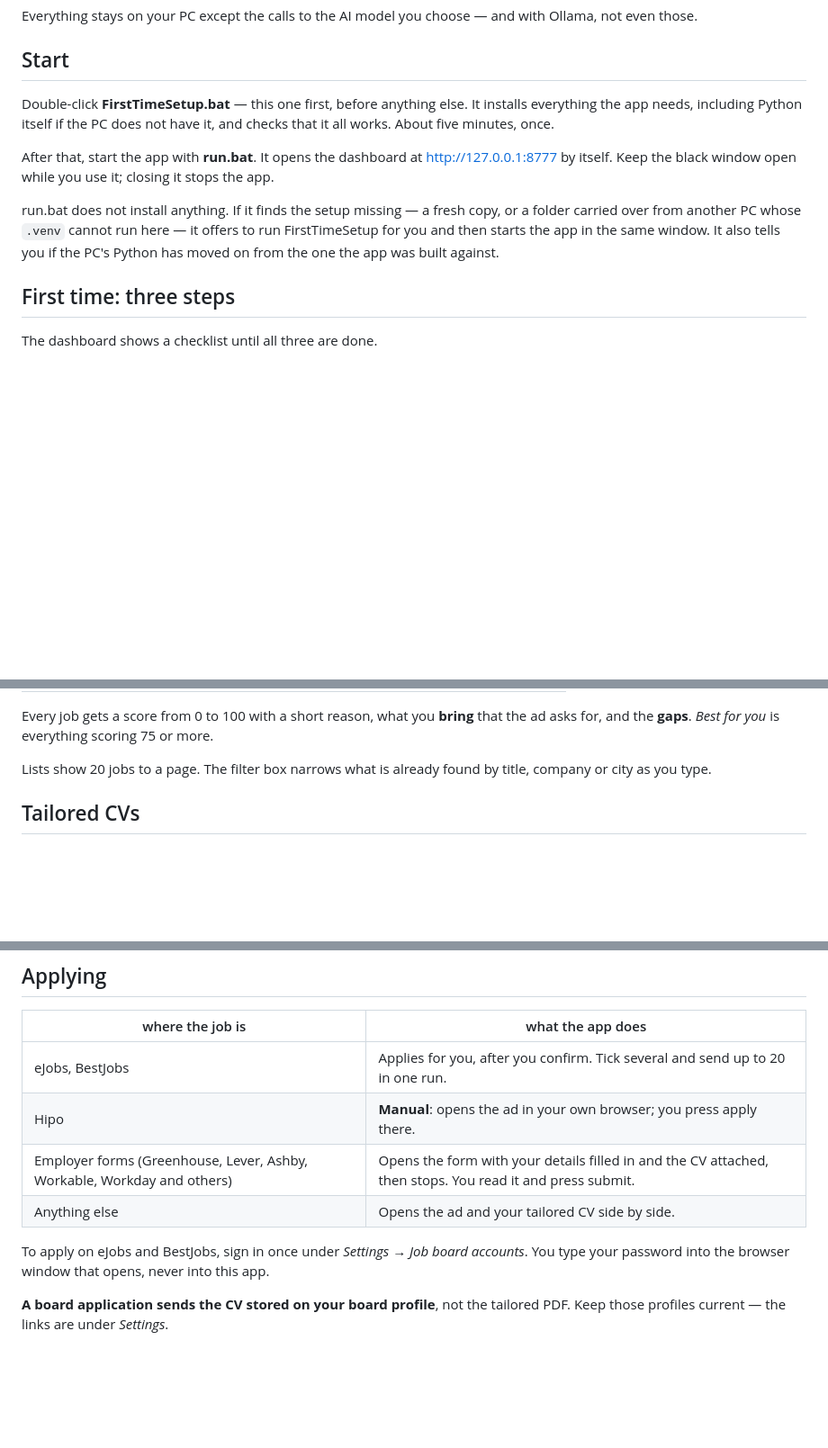
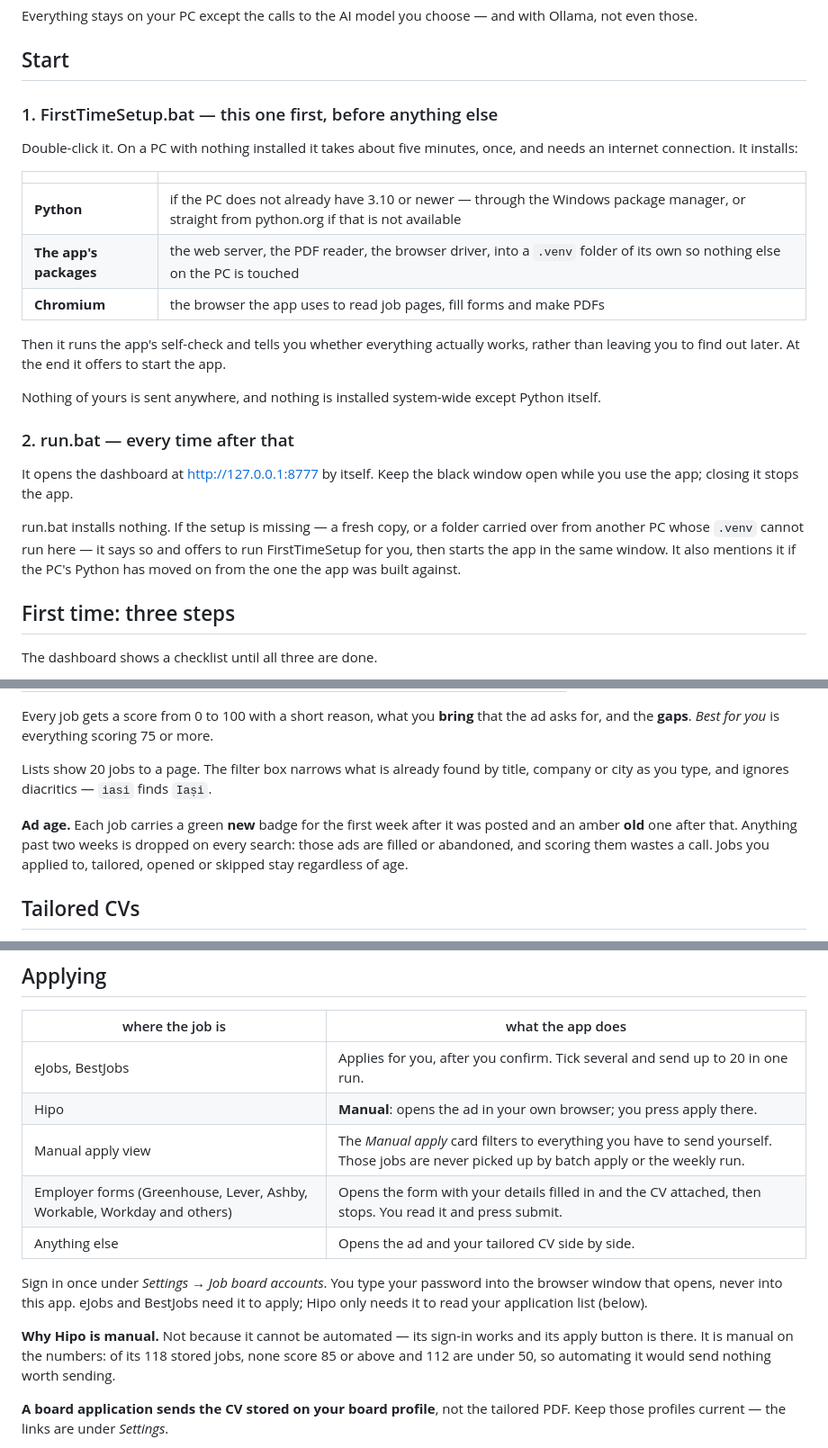
Before and after one commit to FrostyDog222/jobhunter, a Markdown page: README.md, 3 parts joined by grey strips. Shown at 90% size. Rendered like a GitHub page; blank space fills up the shorter version.

```diff
--- a/README.md
+++ b/README.md
@@ -8,17 +8,31 @@ even those.
 
 ## Start
 
-Double-click **FirstTimeSetup.bat** — this one first, before anything else. It installs
-everything the app needs, including Python itself if the PC does not have it, and checks that it
-all works. About five minutes, once.
+### 1. FirstTimeSetup.bat — this one first, before anything else
 
-After that, start the app with **run.bat**. It opens the dashboard at http://127.0.0.1:8777 by
-itself. Keep the black window open while you use it; closing it stops the app.
+Double-click it. On a PC with nothing installed it takes about five minutes, once, and needs an
+internet connection. It installs:
 
-run.bat does not install anything. If it finds the setup missing — a fresh copy, or a folder
-carried over from another PC whose `.venv` cannot run here — it offers to run FirstTimeSetup for
-you and then starts the app in the same window. It also tells you if the PC's Python has moved on
-from the one the app was built against.
+| | |
+|---|---|
+| **Python** | if the PC does not already have 3.10 or newer — through the Windows package manager, or straight from python.org if that is not available |
+| **The app's packages** | the web server, the PDF reader, the browser driver, into a `.venv` folder of its own so nothing else on the PC is touched |
+| **Chromium** | the browser the app uses to read job pages, fill forms and make PDFs |
+
+Then it runs the app's self-check and tells you whether everything actually works, rather than
+leaving you to find out later. At the end it offers to start the app.
+
+Nothing of yours is sent anywhere, and nothing is installed system-wide except Python itself.
+
+### 2. run.bat — every time after that
+
+It opens the dashboard at http://127.0.0.1:8777 by itself. Keep the black window open while you
+use the app; closing it stops the app.
+
+run.bat installs nothing. If the setup is missing — a fresh copy, or a folder carried over from
+another PC whose `.venv` cannot run here — it says so and offers to run FirstTimeSetup for you,
+then starts the app in the same window. It also mentions it if the PC's Python has moved on from
+the one the app was built against.
 
 ## First time: three steps
 
@@ -74,7 +88,12 @@ Every job gets a score from 0 to 100 with a short reason, what you **bring** tha
 for, and the **gaps**. *Best for you* is everything scoring 75 or more.
 
 Lists show 20 jobs to a page. The filter box narrows what is already found by title, company or
-city as you type.
+city as you type, and ignores diacritics — `iasi` finds `Iași`.
+
+**Ad age.** Each job carries a green **new** badge for the first week after it was posted and an
+amber **old** one after that. Anything past two weeks is dropped on every search: those ads are
+filled or abandoned, and scoring them wastes a call. Jobs you applied to, tailored, opened or
+skipped stay regardless of age.
 
 ## Tailored CVs
 
@@ -93,11 +112,17 @@ invented: no employer, date, degree, tool or achievement that is not in your pro
 |---|---|
 | eJobs, BestJobs | Applies for you, after you confirm. Tick several and send up to 20 in one run. |
 | Hipo | **Manual**: opens the ad in your own browser; you press apply there. |
+| Manual apply view | The *Manual apply* card filters to everything you have to send yourself. Those jobs are never picked up by batch apply or the weekly run. |
 | Employer forms (Greenhouse, Lever, Ashby, Workable, Workday and others) | Opens the form with your details filled in and the CV attached, then stops. You read it and press submit. |
 | Anything else | Opens the ad and your tailored CV side by side. |
 
-To apply on eJobs and BestJobs, sign in once under *Settings → Job board accounts*. You type
-your password into the browser window that opens, never into this app.
+Sign in once under *Settings → Job board accounts*. You type your password into the browser
+window that opens, never into this app. eJobs and BestJobs need it to apply; Hipo only needs it
+to read your application list (below).
+
+**Why Hipo is manual.** Not because it cannot be automated — its sign-in works and its apply
+button is there. It is manual on the numbers: of its 118 stored jobs, none score 85 or above and
+112 are under 50, so automating it would send nothing worth sending.
 
 **A board application sends the CV stored on your board profile**, not the tailored PDF. Keep
 those profiles current — the links are under *Settings*.
```
Also changed, not shown: other parts of README.md (+30 -14 lines).
